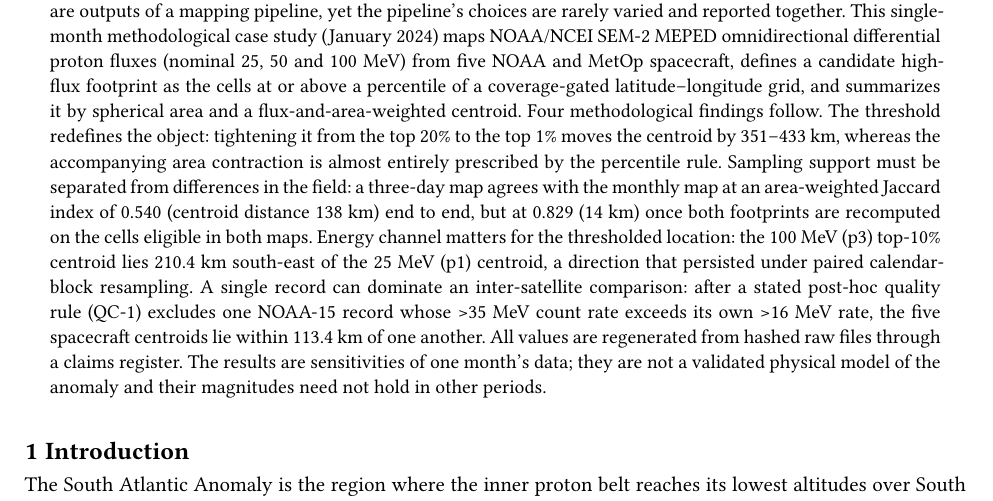
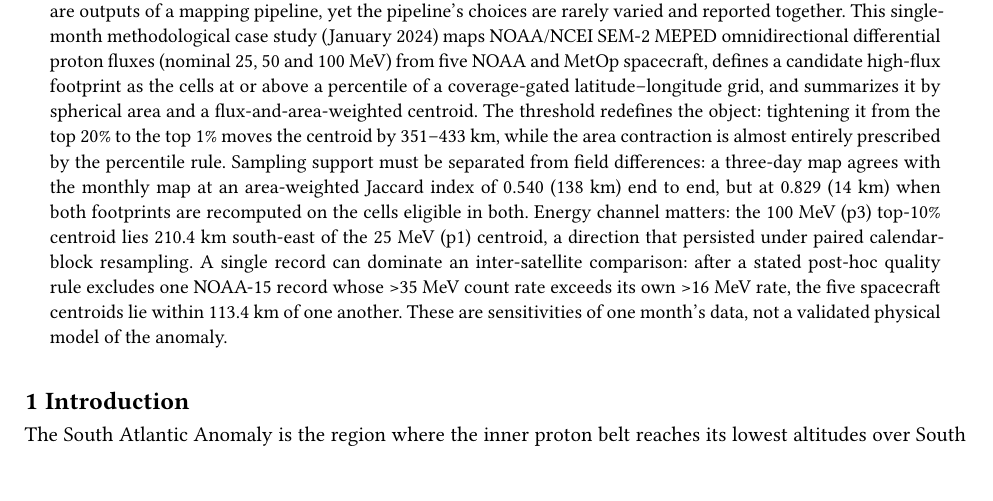
Before and after one commit to fellipegoncalvesleite/saa-poes-mapping, a Typst document (paper/main.typ): part of page 1 of 12, cut so that both start at the same text. Compiled offline with Typst 0.15.

Commit message:
paper: shorten abstract to fit the 250-word submission limit

```diff
--- a/paper/main.typ
+++ b/paper/main.typ
@@ -13,7 +13,7 @@
 #block(inset: (x: 1.2em))[
   #set par(justify: true)
   #set text(9.8pt)
-  *Abstract.* Locations and extents of the South Atlantic Anomaly (SAA) derived from low-Earth-orbit particle data are outputs of a mapping pipeline, yet the pipeline's choices are rarely varied and reported together. This single-month methodological case study (January 2024) maps NOAA/NCEI SEM-2 MEPED omnidirectional differential proton fluxes (nominal 25, 50 and 100 MeV) from five NOAA and MetOp spacecraft, defines a candidate high-flux footprint as the cells at or above a percentile of a coverage-gated latitude–longitude grid, and summarizes it by spherical area and a flux-and-area-weighted centroid. Four methodological findings follow. The threshold redefines the object: tightening it from the top 20% to the top 1% moves the centroid by #val("thr_shift_min")–#val("thr_shift_max") km, whereas the accompanying area contraction is almost entirely prescribed by the percentile rule. Sampling support must be separated from differences in the field: a three-day map agrees with the monthly map at an area-weighted Jaccard index of #val("tw_d3_Je") (centroid distance #val("tw_d3_De") km) end to end, but at #val("tw_d3_Jc") (#val("tw_d3_Dc") km) once both footprints are recomputed on the cells eligible in both maps. Energy channel matters for the thresholded location: the 100 MeV (p3) top-10% centroid lies #val("ch_d_p3p1") km south-east of the 25 MeV (p1) centroid, a direction that persisted under paired calendar-block resampling. A single record can dominate an inter-satellite comparison: after a stated post-hoc quality rule (QC-1) excludes one NOAA-15 record whose >35 MeV count rate exceeds its own >16 MeV rate, the five spacecraft centroids lie within #val("sat_max_prim") km of one another. All values are regenerated from hashed raw files through a claims register. The results are sensitivities of one month's data; they are not a validated physical model of the anomaly and their magnitudes need not hold in other periods.
+  *Abstract.* Locations and extents of the South Atlantic Anomaly (SAA) derived from low-Earth-orbit particle data are outputs of a mapping pipeline, yet the pipeline's choices are rarely varied and reported together. This single-month methodological case study (January 2024) maps NOAA/NCEI SEM-2 MEPED omnidirectional differential proton fluxes (nominal 25, 50 and 100 MeV) from five NOAA and MetOp spacecraft, defines a candidate high-flux footprint as the cells at or above a percentile of a coverage-gated latitude–longitude grid, and summarizes it by spherical area and a flux-and-area-weighted centroid. The threshold redefines the object: tightening it from the top 20% to the top 1% moves the centroid by #val("thr_shift_min")–#val("thr_shift_max") km, while the area contraction is almost entirely prescribed by the percentile rule. Sampling support must be separated from field differences: a three-day map agrees with the monthly map at an area-weighted Jaccard index of #val("tw_d3_Je") (#val("tw_d3_De") km) end to end, but at #val("tw_d3_Jc") (#val("tw_d3_Dc") km) when both footprints are recomputed on the cells eligible in both. Energy channel matters: the 100 MeV (p3) top-10% centroid lies #val("ch_d_p3p1") km south-east of the 25 MeV (p1) centroid, a direction that persisted under paired calendar-block resampling. A single record can dominate an inter-satellite comparison: after a stated post-hoc quality rule excludes one NOAA-15 record whose >35 MeV count rate exceeds its own >16 MeV rate, the five spacecraft centroids lie within #val("sat_max_prim") km of one another. These are sensitivities of one month's data, not a validated physical model of the anomaly.
 ]
 
 = Introduction
```
